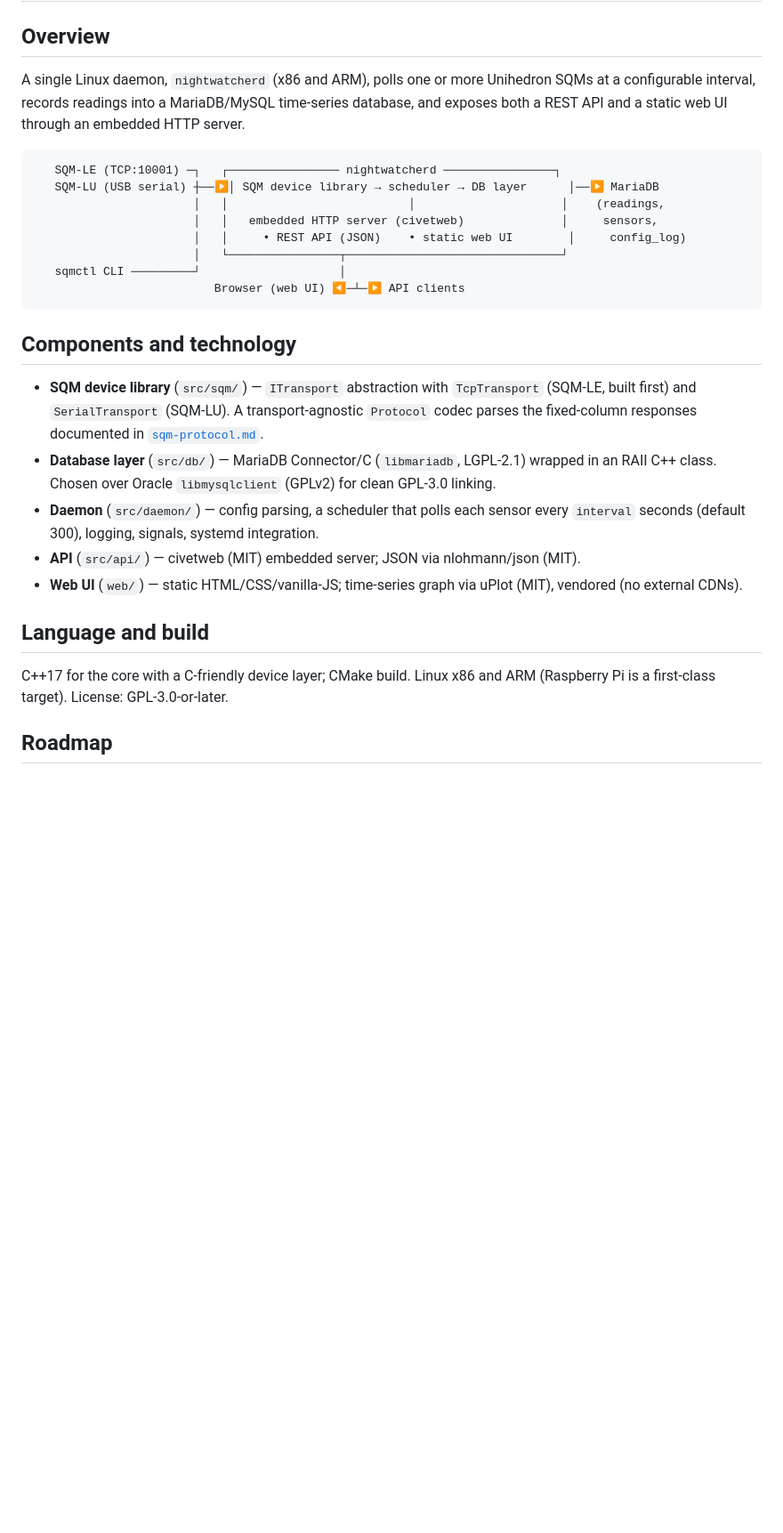
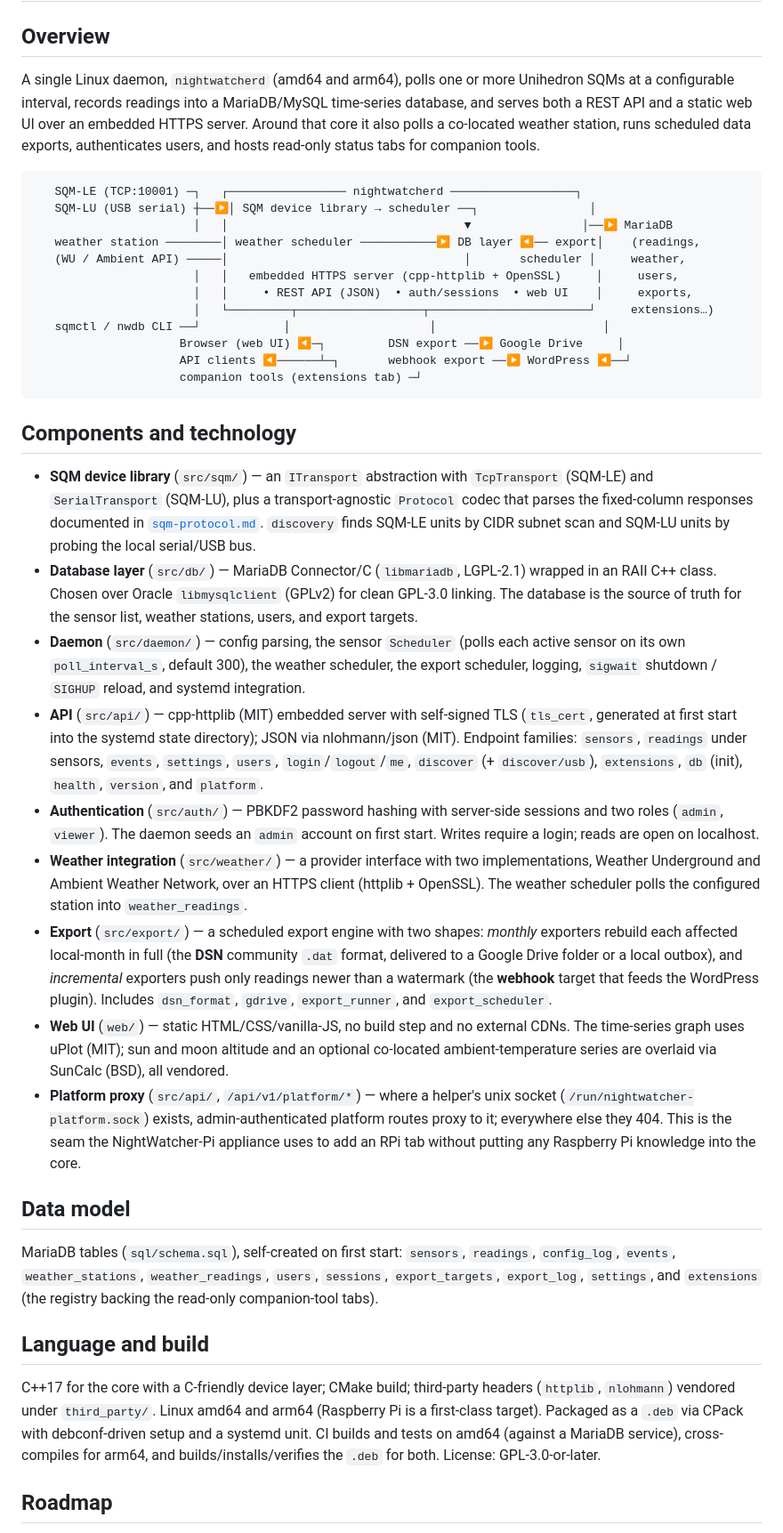
Before and after one commit to DavidGilinsky/NightWatcher2, a Markdown page: docs/architecture.md, the part around one of its changes. Shown at 89% size. GitHub-like rendering; blank space fills up the shorter version.

````diff
--- a/docs/architecture.md
+++ b/docs/architecture.md
@@ -12,38 +12,79 @@
 
 ## Overview
 
-A single Linux daemon, `nightwatcherd` (x86 and ARM), polls one or more Unihedron SQMs at
-a configurable interval, records readings into a MariaDB/MySQL time-series database, and
-exposes both a REST API and a static web UI through an embedded HTTP server.
+A single Linux daemon, `nightwatcherd` (amd64 and arm64), polls one or more Unihedron
+SQMs at a configurable interval, records readings into a MariaDB/MySQL time-series
+database, and serves both a REST API and a static web UI over an embedded HTTPS server.
+Around that core it also polls a co-located weather station, runs scheduled data exports,
+authenticates users, and hosts read-only status tabs for companion tools.
 
 ```
-   SQM-LE (TCP:10001) ─┐   ┌──────────────── nightwatcherd ────────────────┐
-   SQM-LU (USB serial) ┼──▶│ SQM device library → scheduler → DB layer      │──▶ MariaDB
-                       │   │                          │                     │    (readings,
-                       │   │   embedded HTTP server (civetweb)              │     sensors,
-                       │   │     • REST API (JSON)    • static web UI        │     config_log)
-                       │   └────────────────┬───────────────────────────────┘
-   sqmctl CLI ─────────┘                    │
-                          Browser (web UI) ◀─┴─▶ API clients
+   SQM-LE (TCP:10001) ─┐   ┌───────────────── nightwatcherd ──────────────────┐
+   SQM-LU (USB serial) ┼──▶│ SQM device library → scheduler ──┐                │
+                       │   │                                  ▼                │──▶ MariaDB
+   weather station ────────│ weather scheduler ───────────▶ DB layer ◀── export│    (readings,
+   (WU / Ambient API) ─────│                                  │       scheduler │     weather,
+                       │   │   embedded HTTPS server (cpp-httplib + OpenSSL)     │     users,
+                       │   │     • REST API (JSON)  • auth/sessions  • web UI    │     exports,
+                       │   └─────────┬──────────────────┬───────────────────────┘     extensions…)
+   sqmctl / nwdb CLI ──┘            │                    │                        │
+                     Browser (web UI) ◀─┐         DSN export ──▶ Google Drive     │
+                     API clients ◀──────┴─┐       webhook export ──▶ WordPress ◀──┘
+                     companion tools (extensions tab) ─┘
 ```
 
 ## Components and technology
 
-- **SQM device library** (`src/sqm/`) — `ITransport` abstraction with `TcpTransport`
-  (SQM-LE, built first) and `SerialTransport` (SQM-LU). A transport-agnostic `Protocol`
-  codec parses the fixed-column responses documented in [`sqm-protocol.md`](sqm-protocol.md).
+- **SQM device library** (`src/sqm/`) — an `ITransport` abstraction with `TcpTransport`
+  (SQM-LE) and `SerialTransport` (SQM-LU), plus a transport-agnostic `Protocol` codec that
+  parses the fixed-column responses documented in [`sqm-protocol.md`](sqm-protocol.md).
+  `discovery` finds SQM-LE units by CIDR subnet scan and SQM-LU units by probing the local
+  serial/USB bus.
 - **Database layer** (`src/db/`) — MariaDB Connector/C (`libmariadb`, LGPL-2.1) wrapped in
   an RAII C++ class. Chosen over Oracle `libmysqlclient` (GPLv2) for clean GPL-3.0 linking.
-- **Daemon** (`src/daemon/`) — config parsing, a scheduler that polls each sensor every
-  `interval` seconds (default 300), logging, signals, systemd integration.
-- **API** (`src/api/`) — civetweb (MIT) embedded server; JSON via nlohmann/json (MIT).
-- **Web UI** (`web/`) — static HTML/CSS/vanilla-JS; time-series graph via uPlot (MIT),
-  vendored (no external CDNs).
+  The database is the source of truth for the sensor list, weather stations, users, and
+  export targets.
+- **Daemon** (`src/daemon/`) — config parsing, the sensor `Scheduler` (polls each active
+  sensor on its own `poll_interval_s`, default 300), the weather scheduler, the export
+  scheduler, logging, `sigwait` shutdown / `SIGHUP` reload, and systemd integration.
+- **API** (`src/api/`) — cpp-httplib (MIT) embedded server with self-signed TLS
+  (`tls_cert`, generated at first start into the systemd state directory); JSON via
+  nlohmann/json (MIT). Endpoint families: `sensors`, `readings` under sensors, `events`,
+  `settings`, `users`, `login`/`logout`/`me`, `discover` (+ `discover/usb`), `extensions`,
+  `db` (init), `health`, `version`, and `platform`.
+- **Authentication** (`src/auth/`) — PBKDF2 password hashing with server-side sessions and
+  two roles (`admin`, `viewer`). The daemon seeds an `admin` account on first start. Writes
+  require a login; reads are open on localhost.
+- **Weather integration** (`src/weather/`) — a provider interface with two implementations,
+  Weather Underground and Ambient Weather Network, over an HTTPS client (httplib + OpenSSL).
+  The weather scheduler polls the configured station into `weather_readings`.
+- **Export** (`src/export/`) — a scheduled export engine with two shapes: *monthly* exporters
+  rebuild each affected local-month in full (the **DSN** community `.dat` format, delivered
+  to a Google Drive folder or a local outbox), and *incremental* exporters push only readings
+  newer than a watermark (the **webhook** target that feeds the WordPress plugin). Includes
+  `dsn_format`, `gdrive`, `export_runner`, and `export_scheduler`.
+- **Web UI** (`web/`) — static HTML/CSS/vanilla-JS, no build step and no external CDNs. The
+  time-series graph uses uPlot (MIT); sun and moon altitude and an optional co-located
+  ambient-temperature series are overlaid via SunCalc (BSD), all vendored.
+- **Platform proxy** (`src/api/`, `/api/v1/platform/*`) — where a helper's unix socket
+  (`/run/nightwatcher-platform.sock`) exists, admin-authenticated platform routes proxy to
+  it; everywhere else they 404. This is the seam the NightWatcher-Pi appliance uses to add an
+  RPi tab without putting any Raspberry Pi knowledge into the core.
+
+## Data model
+
+MariaDB tables (`sql/schema.sql`), self-created on first start: `sensors`, `readings`,
+`config_log`, `events`, `weather_stations`, `weather_readings`, `users`, `sessions`,
+`export_targets`, `export_log`, `settings`, and `extensions` (the registry backing the
+read-only companion-tool tabs).
 
 ## Language and build
 
-C++17 for the core with a C-friendly device layer; CMake build. Linux x86 and ARM
-(Raspberry Pi is a first-class target). License: GPL-3.0-or-later.
+C++17 for the core with a C-friendly device layer; CMake build; third-party headers
+(`httplib`, `nlohmann`) vendored under `third_party/`. Linux amd64 and arm64 (Raspberry Pi
+is a first-class target). Packaged as a `.deb` via CPack with debconf-driven setup and a
+systemd unit. CI builds and tests on amd64 (against a MariaDB service), cross-compiles for
+arm64, and builds/installs/verifies the `.deb` for both. License: GPL-3.0-or-later.
 
 ## Roadmap
 
````
Also changed, not shown: other parts of docs/architecture.md (+20 -17 lines), README.md (+13 -5 lines).
